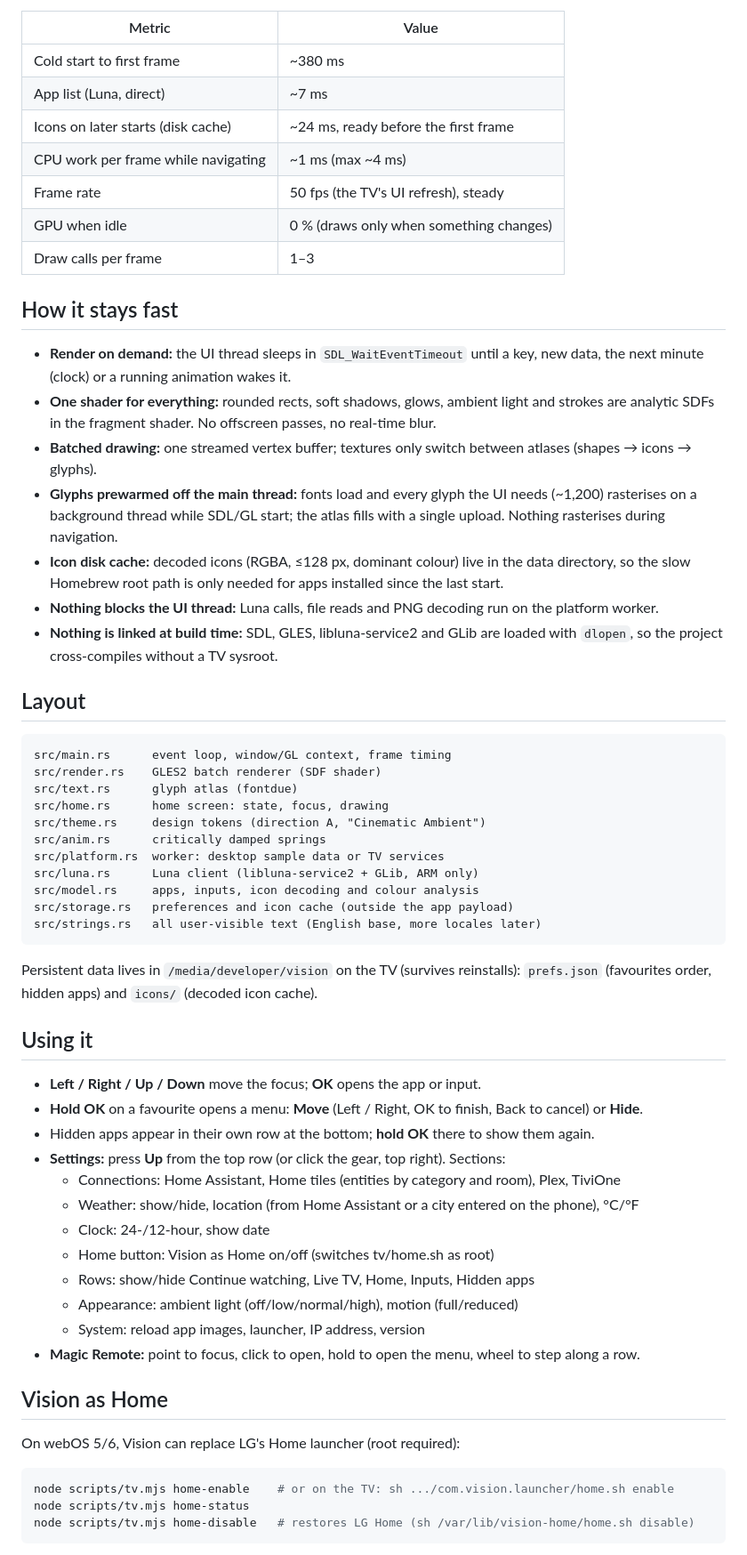
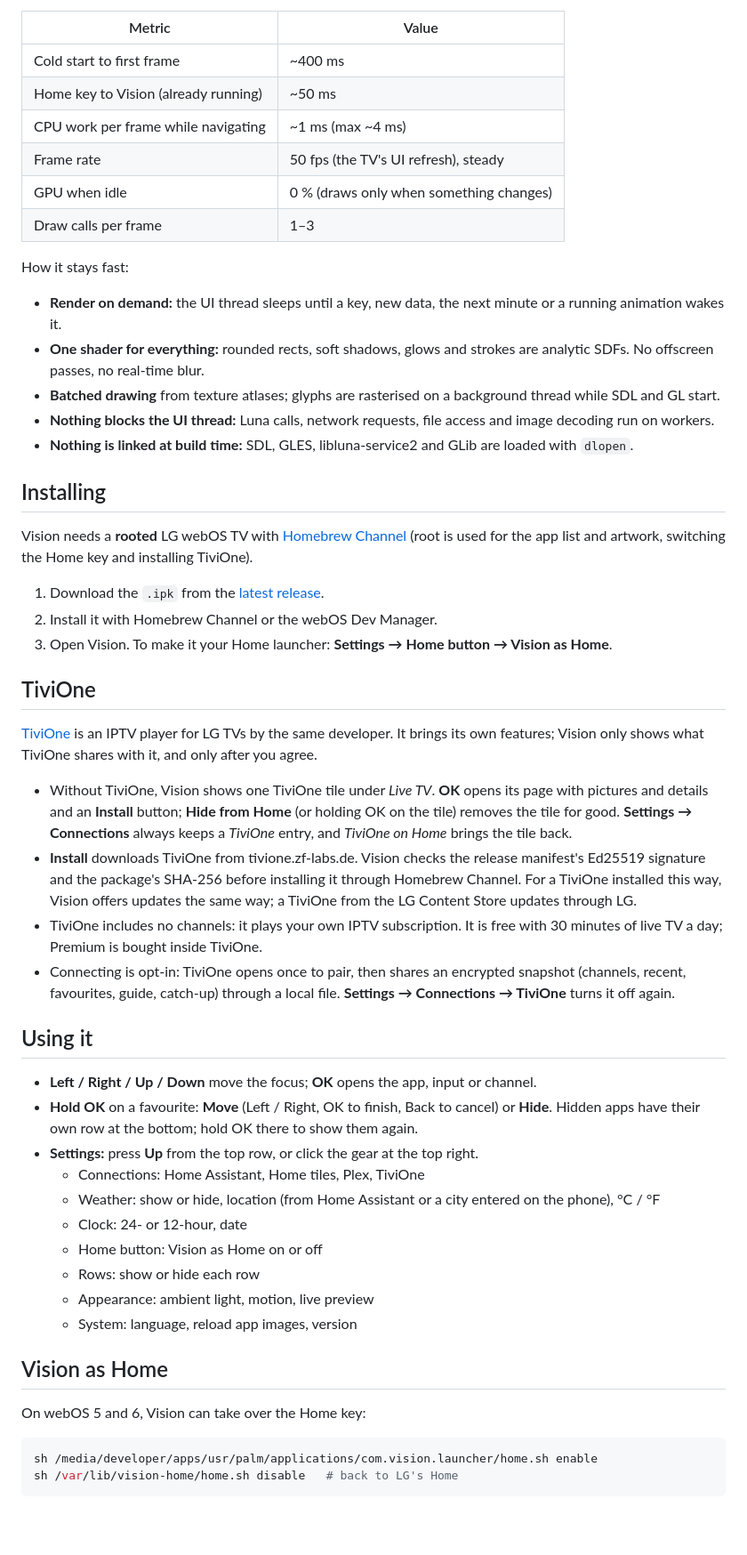
Before and after one commit to fatgue/lg-vision-launcher, a Markdown page: README.md, the part around one of its changes. Shown at 89% size. GitHub-like rendering; blank space fills up the shorter version.

````diff
--- a/README.md
+++ b/README.md
@@ -7,65 +28,66 @@ Rust + SDL2 + a custom OpenGL ES 2 renderer. Design: direction A, "Cinematic Amb
 
 | Metric | Value |
 |---|---|
-| Cold start to first frame | ~380 ms |
-| App list (Luna, direct) | ~7 ms |
-| Icons on later starts (disk cache) | ~24 ms, ready before the first frame |
+| Cold start to first frame | ~400 ms |
+| Home key to Vision (already running) | ~50 ms |
 | CPU work per frame while navigating | ~1 ms (max ~4 ms) |
 | Frame rate | 50 fps (the TV's UI refresh), steady |
 | GPU when idle | 0 % (draws only when something changes) |
 | Draw calls per frame | 1–3 |
 
-## How it stays fast
+How it stays fast:
 
-- **Render on demand:** the UI thread sleeps in `SDL_WaitEventTimeout` until a key, new data, the next minute (clock) or a running animation wakes it.
-- **One shader for everything:** rounded rects, soft shadows, glows, ambient light and strokes are analytic SDFs in the fragment shader. No offscreen passes, no real-time blur.
-- **Batched drawing:** one streamed vertex buffer; textures only switch between atlases (shapes → icons → glyphs).
-- **Glyphs prewarmed off the main thread:** fonts load and every glyph the UI needs (~1,200) rasterises on a background thread while SDL/GL start; the atlas fills with a single upload. Nothing rasterises during navigation.
-- **Icon disk cache:** decoded icons (RGBA, ≤128 px, dominant colour) live in the data directory, so the slow Homebrew root path is only needed for apps installed since the last start.
-- **Nothing blocks the UI thread:** Luna calls, file reads and PNG decoding run on the platform worker.
-- **Nothing is linked at build time:** SDL, GLES, libluna-service2 and GLib are loaded with `dlopen`, so the project cross-compiles without a TV sysroot.
+- **Render on demand:** the UI thread sleeps until a key, new data, the next minute or a running animation wakes it.
+- **One shader for everything:** rounded rects, soft shadows, glows and strokes are analytic SDFs. No offscreen passes, no real-time blur.
+- **Batched drawing** from texture atlases; glyphs are rasterised on a background thread while SDL and GL start.
+- **Nothing blocks the UI thread:** Luna calls, network requests, file access and image decoding run on workers.
+- **Nothing is linked at build time:** SDL, GLES, libluna-service2 and GLib are loaded with `dlopen`.
 
-## Layout
+## Installing
 
-```
-src/main.rs      event loop, window/GL context, frame timing
-src/render.rs    GLES2 batch renderer (SDF shader)
-src/text.rs      glyph atlas (fontdue)
-src/home.rs      home screen: state, focus, drawing
-src/theme.rs     design tokens (direction A, "Cinematic Ambient")
-src/anim.rs      critically damped springs
-src/platform.rs  worker: desktop sample data or TV services
-src/luna.rs      Luna client (libluna-service2 + GLib, ARM only)
-src/model.rs     apps, inputs, icon decoding and colour analysis
-src/storage.rs   preferences and icon cache (outside the app payload)
-src/strings.rs   all user-visible text (English base, more locales later)
-```
+Vision needs a **rooted** LG webOS TV with [Homebrew Channel](https://github.com/webosbrew/webos-homebrew-channel)
+(root is used for the app list and artwork, switching the Home key and installing TiviOne).
 
-Persistent data lives in `/media/developer/vision` on the TV (survives reinstalls):
-`prefs.json` (favourites order, hidden apps) and `icons/` (decoded icon cache).
+1. Download the `.ipk` from the [latest release](https://github.com/fatgue/vision-launcher/releases).
+2. Install it with Homebrew Channel or the webOS Dev Manager.
+3. Open Vision. To make it your Home launcher: **Settings → Home button → Vision as Home**.
+
+## TiviOne
+
+[TiviOne](https://tivione.zf-labs.de) is an IPTV player for LG TVs by the same developer. It brings its own
+features; Vision only shows what TiviOne shares with it, and only after you agree.
+
+- Without TiviOne, Vision shows one TiviOne tile under *Live TV*. **OK** opens its page with pictures and details
+  and an **Install** button; **Hide from Home** (or holding OK on the tile) removes the tile for good.
+  **Settings → Connections** always keeps a *TiviOne* entry, and *TiviOne on Home* brings the tile back.
+- **Install** downloads TiviOne from tivione.zf-labs.de. Vision checks the release manifest's Ed25519
+  signature and the package's SHA-256 before installing it through Homebrew Channel. For a TiviOne installed
+  this way, Vision offers updates the same way; a TiviOne from the LG Content Store updates through LG.
+- TiviOne includes no channels: it plays your own IPTV subscription. It is free with 30 minutes of live TV a
+  day; Premium is bought inside TiviOne.
+- Connecting is opt-in: TiviOne opens once to pair, then shares an encrypted snapshot (channels, recent,
+  favourites, guide, catch-up) through a local file. **Settings → Connections → TiviOne** turns it off again.
 
 ## Using it
 
-- **Left / Right / Up / Down** move the focus; **OK** opens the app or input.
-- **Hold OK** on a favourite opens a menu: **Move** (Left / Right, OK to finish, Back to cancel) or **Hide**.
-- Hidden apps appear in their own row at the bottom; **hold OK** there to show them again.
-- **Settings:** press **Up** from the top row (or click the gear, top right). Sections:
-  - Connections: Home Assistant, Home tiles (entities by category and room), Plex, TiviOne
-  - Weather: show/hide, location (from Home Assistant or a city entered on the phone), °C/°F
-  - Clock: 24-/12-hour, show date
-  - Home button: Vision as Home on/off (switches tv/home.sh as root)
-  - Rows: show/hide Continue watching, Live TV, Home, Inputs, Hidden apps
-  - Appearance: ambient light (off/low/normal/high), motion (full/reduced)
-  - System: reload app images, launcher, IP address, version
-- **Magic Remote:** point to focus, click to open, hold to open the menu, wheel to step along a row.
+- **Left / Right / Up / Down** move the focus; **OK** opens the app, input or channel.
+- **Hold OK** on a favourite: **Move** (Left / Right, OK to finish, Back to cancel) or **Hide**.
+  Hidden apps have their own row at the bottom; hold OK there to show them again.
+- **Settings:** press **Up** from the top row, or click the gear at the top right.
+  - Connections: Home Assistant, Home tiles, Plex, TiviOne
+  - Weather: show or hide, location (from Home Assistant or a city entered on the phone), °C / °F
+  - Clock: 24- or 12-hour, date
+  - Home button: Vision as Home on or off
+  - Rows: show or hide each row
+  - Appearance: ambient light, motion, live preview
+  - System: language, reload app images, version
 
 ## Vision as Home
 
-On webOS 5/6, Vision can replace LG's Home launcher (root required):
+On webOS 5 and 6, Vision can take over the Home key:
 
 ```sh
-node scripts/tv.mjs home-enable    # or on the TV: sh .../com.vision.launcher/home.sh enable
-node scripts/tv.mjs home-status
-node scripts/tv.mjs home-disable   # restores LG Home (sh /var/lib/vision-home/home.sh disable)
+sh /media/developer/apps/usr/palm/applications/com.vision.launcher/home.sh enable
+sh /var/lib/vision-home/home.sh disable   # back to LG's Home
 ```
 
````
Also changed, not shown: other parts of README.md (+61 -22 lines), docs/screenshots/home.jpg (added), docs/screenshots/settings.jpg (added), docs/screenshots/tivione-store.jpg (added), docs/screenshots/tivione-tile.jpg (added), 10 other files.
